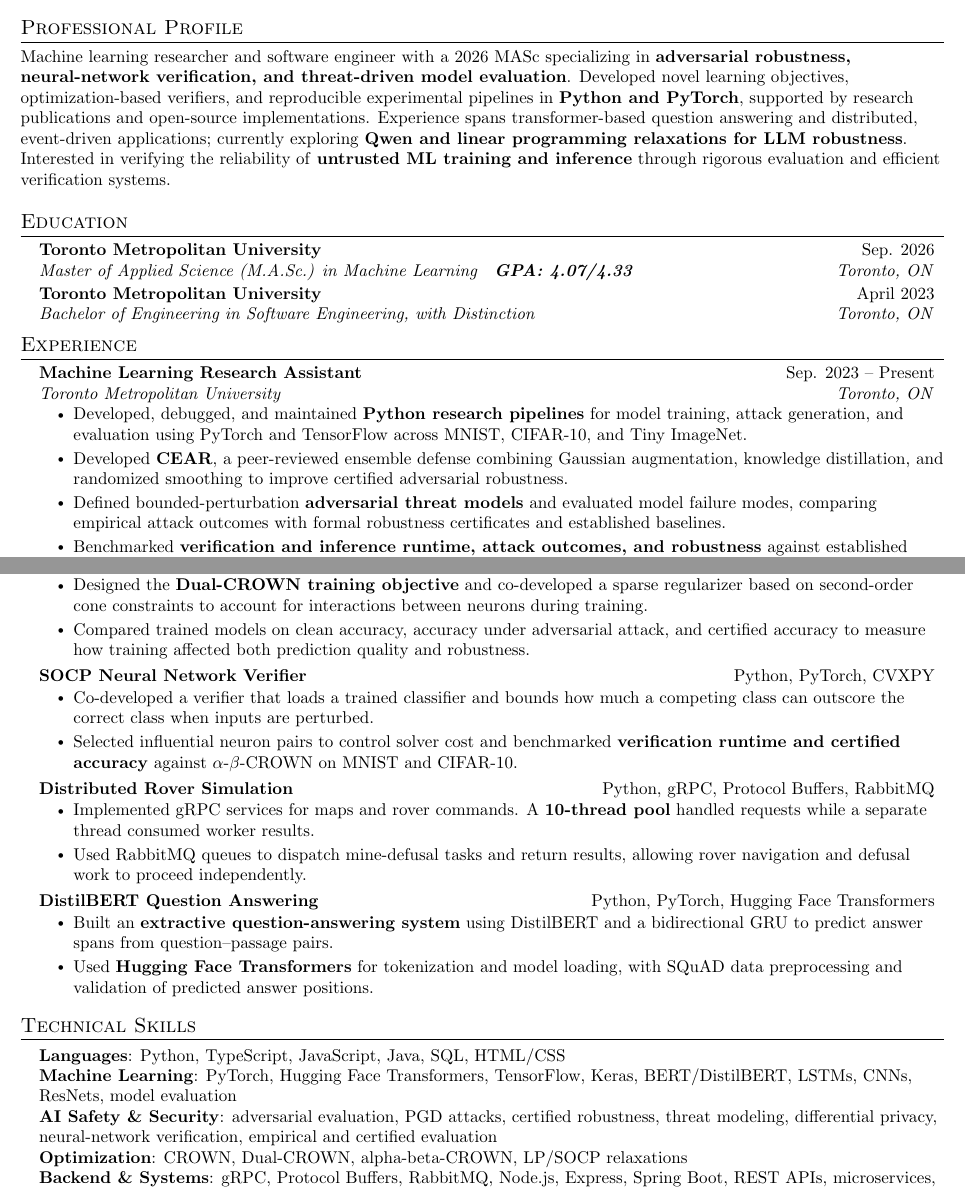
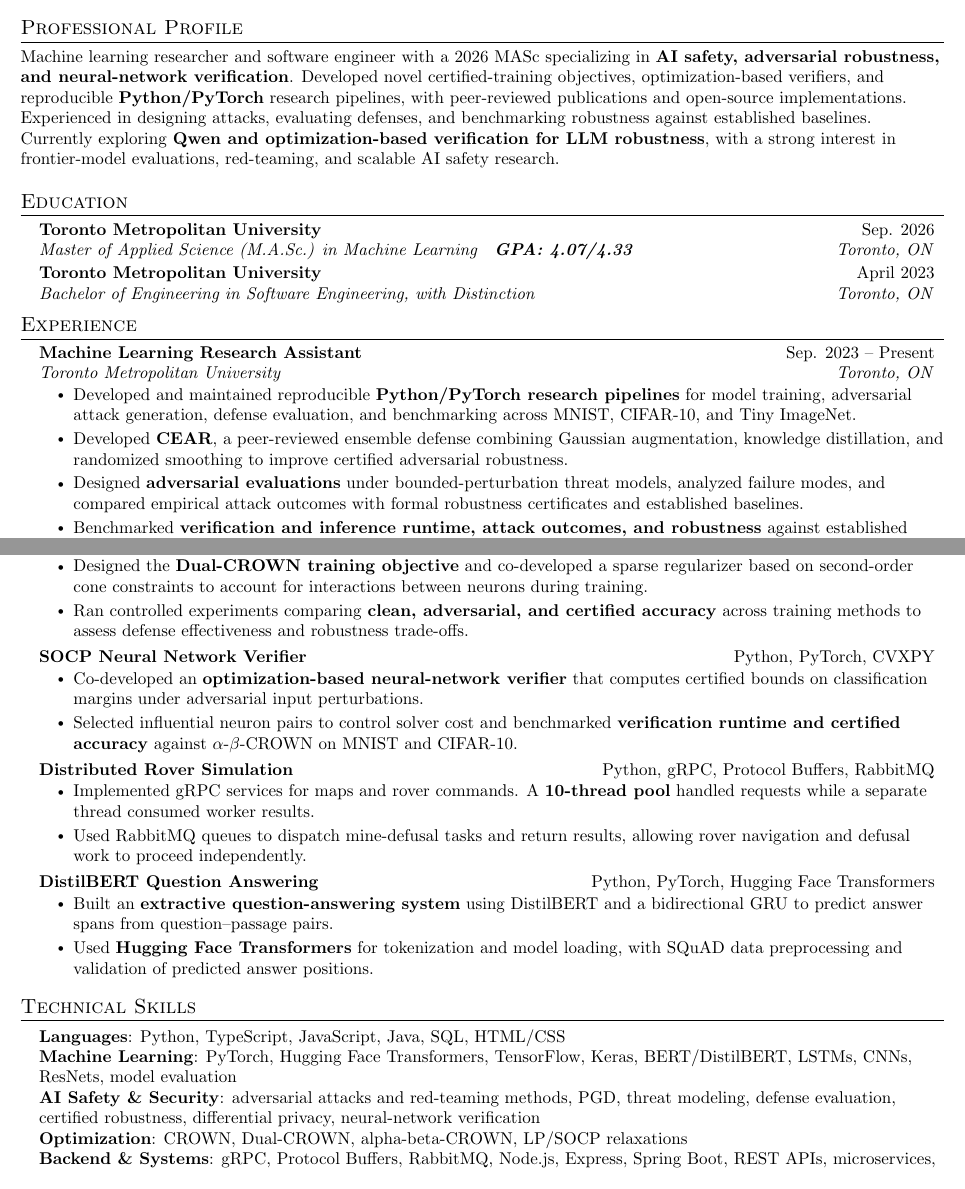
Before and after one commit to SadigDaniel/DanielSadigResume, a LaTeX document (main.tex): two parts of pages 1 and 2 of 2, joined at a grey line, cut so that both start at the same text. Compiled offline with pdfLaTeX.

Commit message:
Tailor research resume for FAR.AI AI safety research engineer

```diff
--- a/main.tex
+++ b/main.tex
@@ -99,7 +99,7 @@
 
 %-----------RESEARCH PROFILE-----------
 \section{Professional Profile}
-\small{Machine learning researcher and software engineer with a 2026 MASc specializing in \textbf{adversarial robustness, neural-network verification, and threat-driven model evaluation}. Developed novel learning objectives, optimization-based verifiers, and reproducible experimental pipelines in \textbf{Python and PyTorch}, supported by research publications and open-source implementations. Experience spans transformer-based question answering and distributed, event-driven applications; currently exploring \textbf{Qwen and linear programming relaxations for LLM robustness}. Interested in verifying the reliability of \textbf{untrusted ML training and inference} through rigorous evaluation and efficient verification systems.}
+\small{Machine learning researcher and software engineer with a 2026 MASc specializing in \textbf{AI safety, adversarial robustness, and neural-network verification}. Developed novel certified-training objectives, optimization-based verifiers, and reproducible \textbf{Python/PyTorch} research pipelines, with peer-reviewed publications and open-source implementations. Experienced in designing attacks, evaluating defenses, and benchmarking robustness against established baselines. Currently exploring \textbf{Qwen and optimization-based verification for LLM robustness}, with a strong interest in frontier-model evaluations, red-teaming, and scalable AI safety research.}
 
 %-----------EDUCATION-----------
 \section{Education}
@@ -120,9 +120,9 @@
     {Machine Learning Research Assistant}{Sep. 2023 -- Present}
     {Toronto Metropolitan University}{Toronto, ON}
     \resumeItemListStart
-      \resumeItem{Developed, debugged, and maintained \textbf{Python research pipelines} for model training, attack generation, and evaluation using PyTorch and TensorFlow across MNIST, CIFAR-10, and Tiny ImageNet.}
+      \resumeItem{Developed and maintained reproducible \textbf{Python/PyTorch research pipelines} for model training, adversarial attack generation, defense evaluation, and benchmarking across MNIST, CIFAR-10, and Tiny ImageNet.}
       \resumeItem{Developed \textbf{CEAR}, a peer-reviewed ensemble defense combining Gaussian augmentation, knowledge distillation, and randomized smoothing to improve certified adversarial robustness.}
-      \resumeItem{Defined bounded-perturbation \textbf{adversarial threat models} and evaluated model failure modes, comparing empirical attack outcomes with formal robustness certificates and established baselines.}
+      \resumeItem{Designed \textbf{adversarial evaluations} under bounded-perturbation threat models, analyzed failure modes, and compared empirical attack outcomes with formal robustness certificates and established baselines.}
       \resumeItem{Benchmarked \textbf{verification and inference runtime, attack outcomes, and robustness} against established baselines, documenting trade-offs between reliability, computational cost, and certificate strength.}
     \resumeItemListEnd
 
@@ -219,14 +219,14 @@
     {Python, PyTorch}
     \resumeItemListStart
       \resumeItem{Designed the \textbf{Dual-CROWN training objective} and co-developed a sparse regularizer based on second-order cone constraints to account for interactions between neurons during training.}
-      \resumeItem{Compared trained models on clean accuracy, accuracy under adversarial attack, and certified accuracy to measure how training affected both prediction quality and robustness.}
+      \resumeItem{Ran controlled experiments comparing \textbf{clean, adversarial, and certified accuracy} across training methods to assess defense effectiveness and robustness trade-offs.}
     \resumeItemListEnd
 
   \resumeProjectHeading
     {\textbf{\href{https://github.com/SadigDaniel/SOCP-Verifier}{SOCP Neural Network Verifier}}}
     {Python, PyTorch, CVXPY}
     \resumeItemListStart
-      \resumeItem{Co-developed a verifier that loads a trained classifier and bounds how much a competing class can outscore the correct class when inputs are perturbed.}
+      \resumeItem{Co-developed an \textbf{optimization-based neural-network verifier} that computes certified bounds on classification margins under adversarial input perturbations.}
       \resumeItem{Selected influential neuron pairs to control solver cost and benchmarked \textbf{verification runtime and certified accuracy} against $\alpha$-$\beta$-CROWN on MNIST and CIFAR-10.}
     \resumeItemListEnd
 
@@ -253,7 +253,7 @@
   \small{\item{
     \textbf{Languages}{: Python, TypeScript, JavaScript, Java, SQL, HTML/CSS} \\
     \textbf{Machine Learning}{: PyTorch, Hugging Face Transformers, TensorFlow, Keras, BERT/DistilBERT, LSTMs, CNNs, ResNets, model evaluation} \\
-    \textbf{AI Safety \& Security}{: adversarial evaluation, PGD attacks, certified robustness, threat modeling, differential privacy, neural-network verification, empirical and certified evaluation} \\
+    \textbf{AI Safety \& Security}{: adversarial attacks and red-teaming methods, PGD, threat modeling, defense evaluation, certified robustness, differential privacy, neural-network verification} \\
     \textbf{Optimization}{: CROWN, Dual-CROWN, alpha-beta-CROWN, LP/SOCP relaxations} \\
     \textbf{Backend \& Systems}{: gRPC, Protocol Buffers, RabbitMQ, Node.js, Express, Spring Boot, REST APIs, microservices, PostgreSQL} \\
     \textbf{Cloud \& DevOps}{: Git, AWS, Docker, Kubernetes, Jenkins, Ansible, Azure, Google Cloud, UrbanCode Deploy} \\
```
